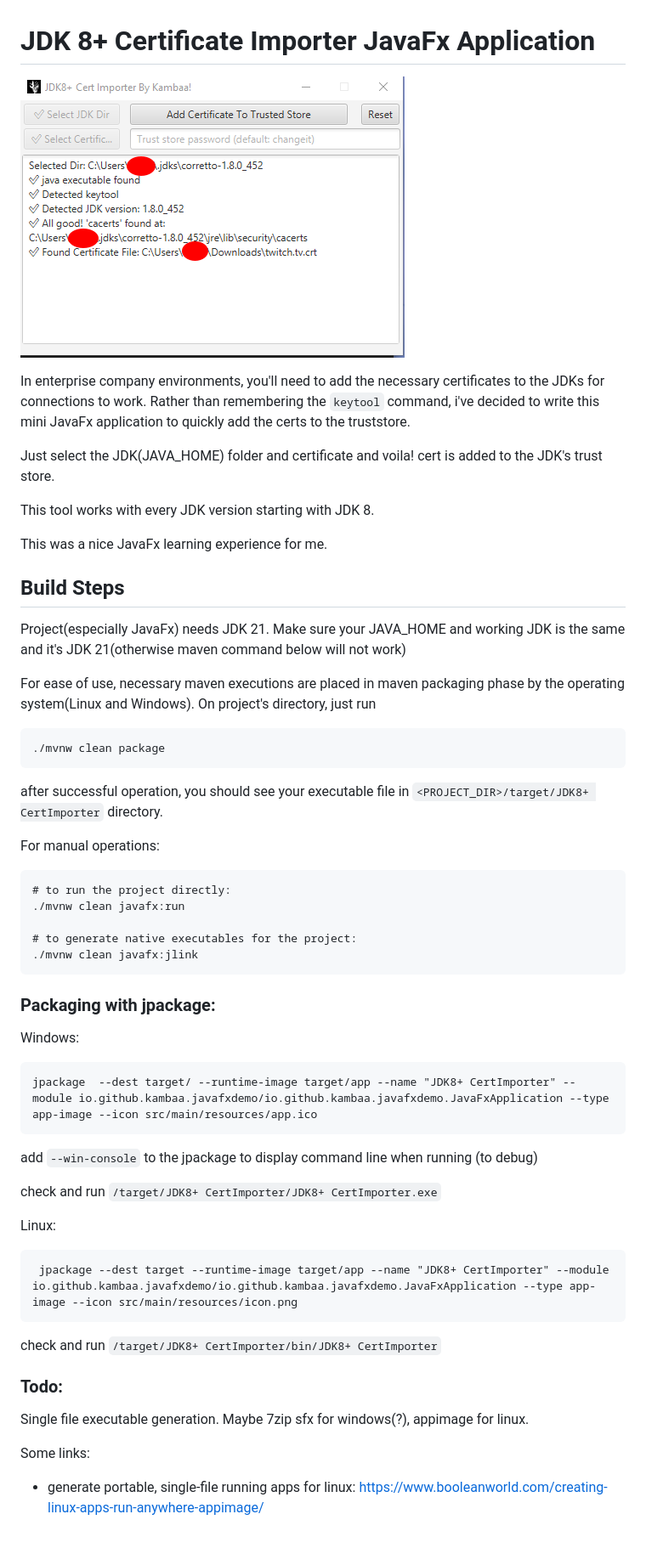
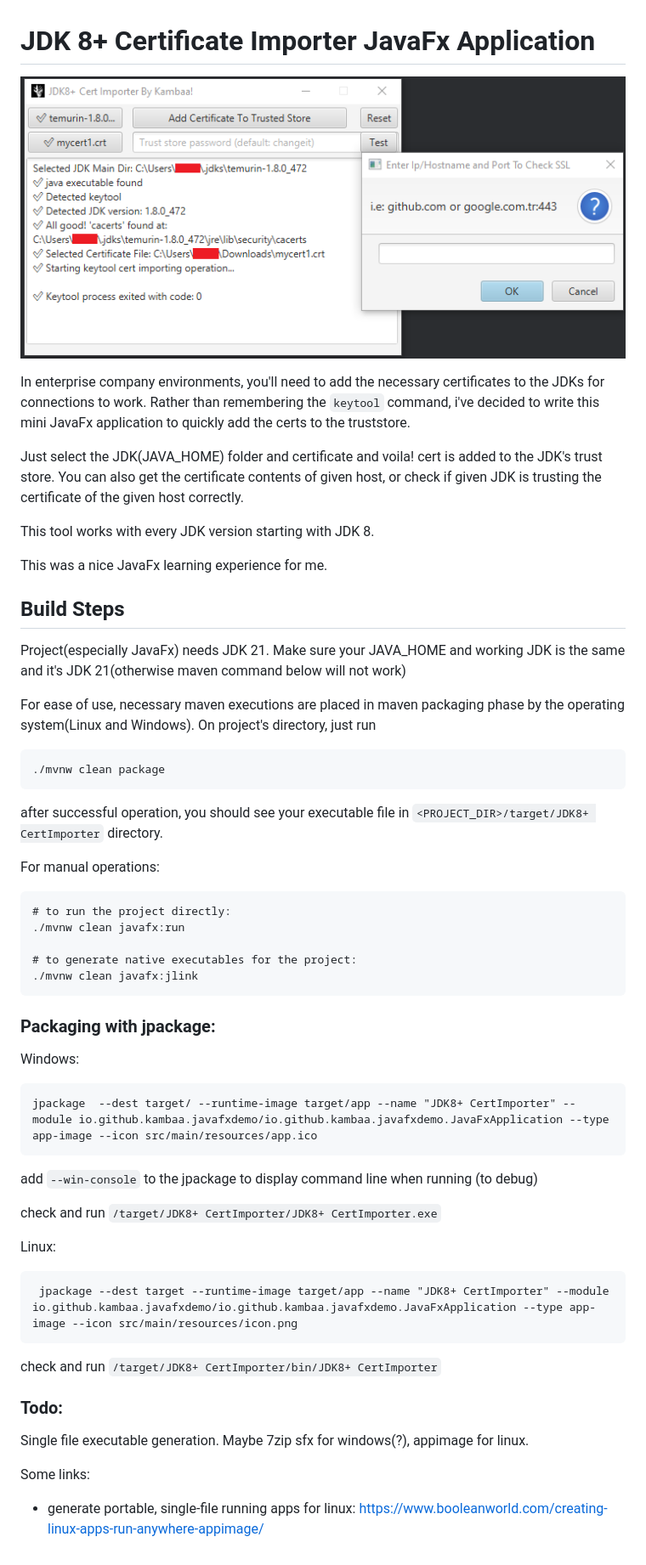
Before and after one commit to Kambaa/jdk-cert-importer, a Markdown page: README.md, the part around the change. Shown at 85% size. Rendered like a GitHub page; pictures changed too: ss.png.

Commit message:
docs: update readme and ss image

````diff
--- a/README.md
+++ b/README.md
@@ -2,25 +2,36 @@
 
 ![ss.png](ss.png)
 
-In enterprise company environments, you'll need to add the necessary certificates to the JDKs for connections to work.
-Rather than remembering the `keytool` command, i've decided to write this mini JavaFx application to quickly add the certs to the truststore.
+In enterprise company environments, you'll need to add the necessary certificates to the JDKs for
+connections to work.
+Rather than remembering the `keytool` command, i've decided to write this mini JavaFx application to
+quickly add the certs to the truststore.
 
-Just select the JDK(JAVA_HOME) folder and certificate and voila! cert is added to the JDK's trust store.
+Just select the JDK(JAVA_HOME) folder and certificate and voila! cert is added to the JDK's trust
+store. You can also get the certificate contents of given host, or check if given JDK is trusting
+the certificate of the given host correctly.
 
 This tool works with every JDK version starting with JDK 8.
 
 This was a nice JavaFx learning experience for me.
 
 ## Build Steps
-Project(especially JavaFx) needs JDK 21. Make sure your JAVA_HOME and working JDK is the same and it's JDK 21(otherwise maven command below will not work)
 
-For ease of use, necessary maven executions are placed in maven packaging phase by the operating system(Linux and Windows). On project's directory, just run
+Project(especially JavaFx) needs JDK 21. Make sure your JAVA_HOME and working JDK is the same and
+it's JDK 21(otherwise maven command below will not work)
+
+For ease of use, necessary maven executions are placed in maven packaging phase by the operating
+system(Linux and Windows). On project's directory, just run
+
 ```
 ./mvnw clean package
 ```
-after successful operation, you should see your executable file in `<PROJECT_DIR>/target/JDK8+ CertImporter` directory.
+
+after successful operation, you should see your executable file in
+`<PROJECT_DIR>/target/JDK8+ CertImporter` directory.
 
 For manual operations:
+
 ```
 # to run the project directly:
 ./mvnw clean javafx:run
@@ -30,16 +41,19 @@ For manual operations:
 ```
 
 ### Packaging with jpackage:
+
 Windows:
+
 ```
 jpackage  --dest target/ --runtime-image target/app --name "JDK8+ CertImporter" --module io.github.kambaa.javafxdemo/io.github.kambaa.javafxdemo.JavaFxApplication --type app-image --icon src/main/resources/app.ico
 ```
+
 add `--win-console` to the jpackage to display command line when running (to debug)
 
 check and run `/target/JDK8+ CertImporter/JDK8+ CertImporter.exe`
 
+Linux:
 
-Linux:
 ```
  jpackage --dest target --runtime-image target/app --name "JDK8+ CertImporter" --module io.github.kambaa.javafxdemo/io.github.kambaa.javafxdemo.JavaFxApplication --type app-image --icon src/main/resources/icon.png
 ```
@@ -47,7 +61,10 @@ Linux:
 check and run  `/target/JDK8+ CertImporter/bin/JDK8+ CertImporter`
 
 ### Todo:
+
 Single file executable generation. Maybe 7zip sfx for windows(?), appimage for linux.
 
 Some links:
-- generate portable, single-file running apps for linux: https://www.booleanworld.com/creating-linux-apps-run-anywhere-appimage/
+
+- generate portable, single-file running apps for
+  linux: https://www.booleanworld.com/creating-linux-apps-run-anywhere-appimage/
````
